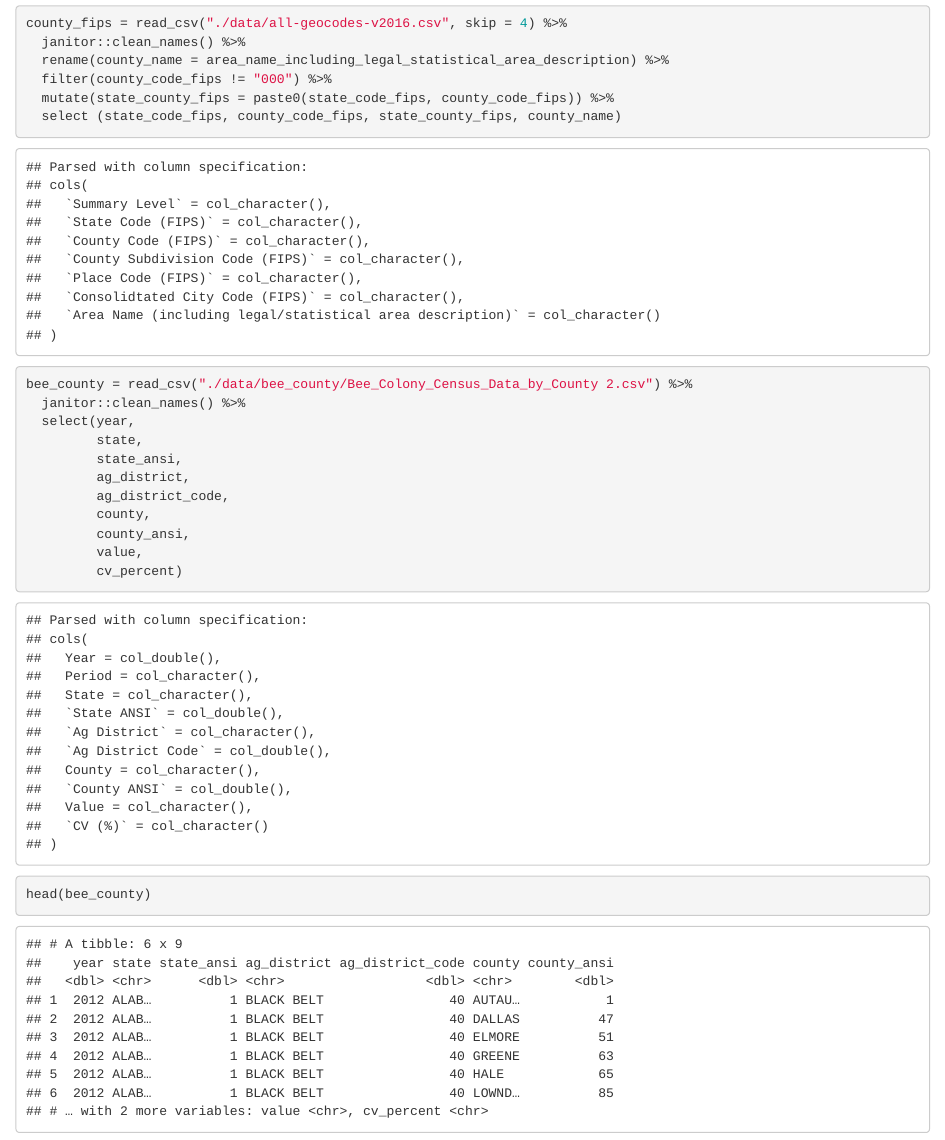
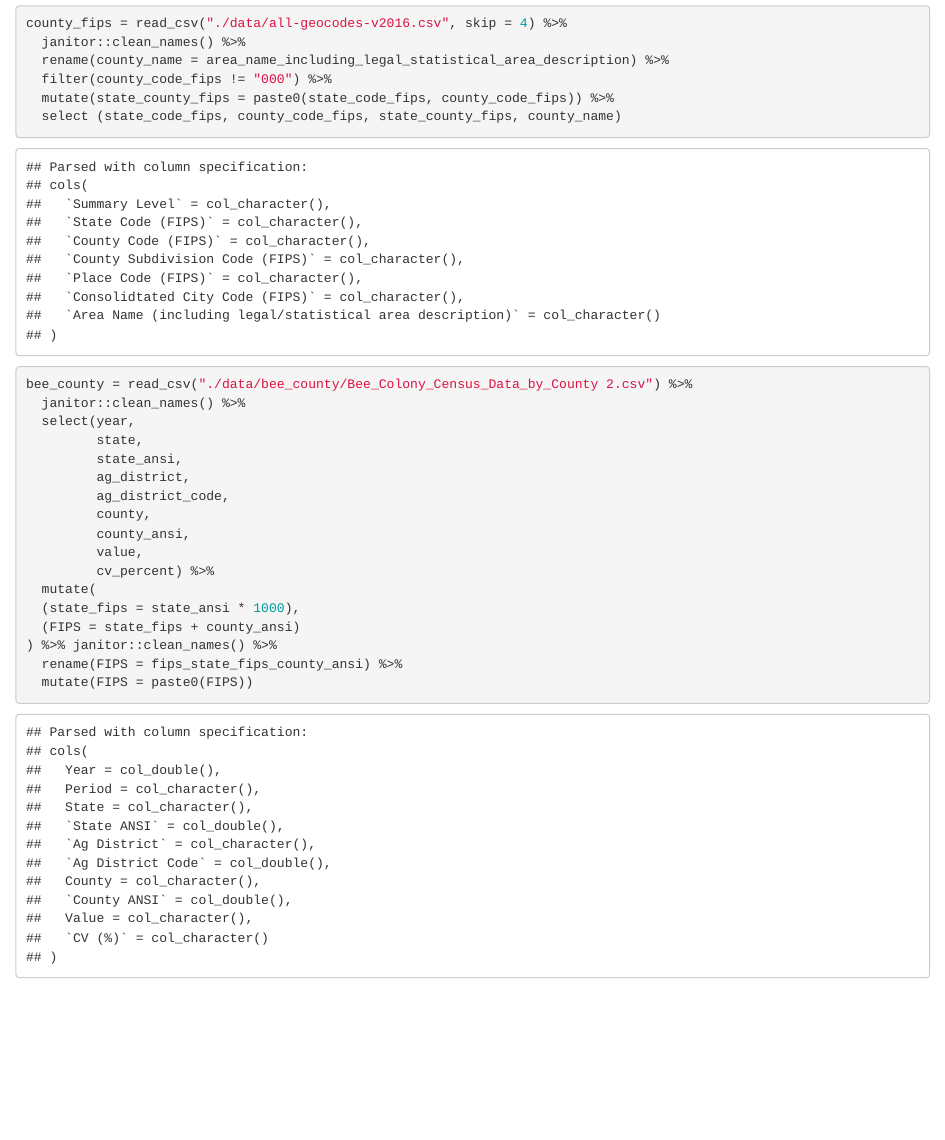
Before and after one commit to misbath/bee_project.github.io, an R Markdown document (data_processing.Rmd): the page in a window 1100 px wide, from 70 px down. The pictures show the output file data_processing.html that the author committed with the source, opened offline.

Commit message:
created county fips from state and county codes

````diff
--- a/data_processing.Rmd
+++ b/data_processing.Rmd
@@ -42,10 +42,11 @@ bee_county = read_csv("./data/bee_county/Bee_Colony_Census_Data_by_County 2.csv"
          county,
          county_ansi,
          value,
-         cv_percent)
-
-
-
-
-head(bee_county)
+         cv_percent) %>%
+  mutate(
+  (state_fips = state_ansi * 1000),
+  (FIPS = state_fips + county_ansi)
+) %>% janitor::clean_names() %>%
+  rename(FIPS = fips_state_fips_county_ansi) %>%
+  mutate(FIPS = paste0(FIPS))
 ```
````
Also changed, not shown: data_processing.html.
